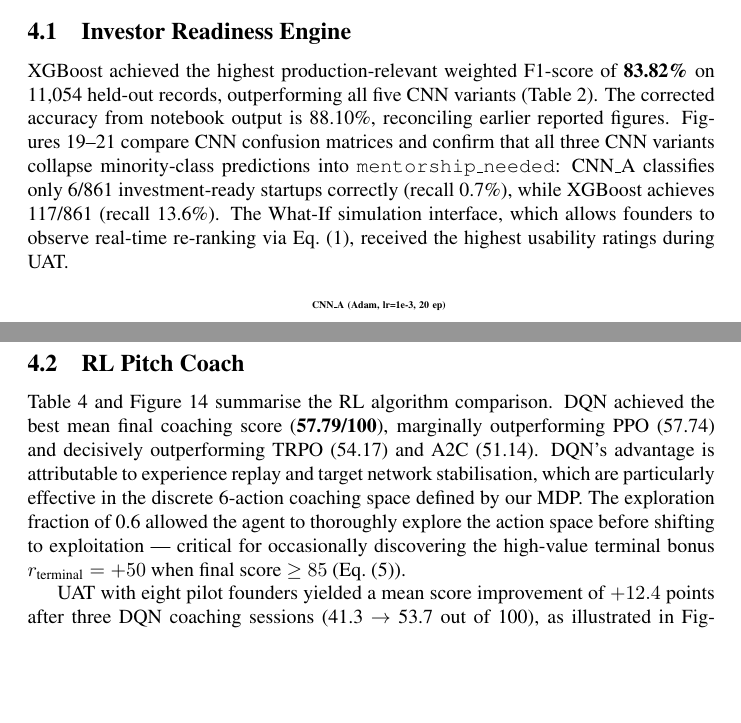
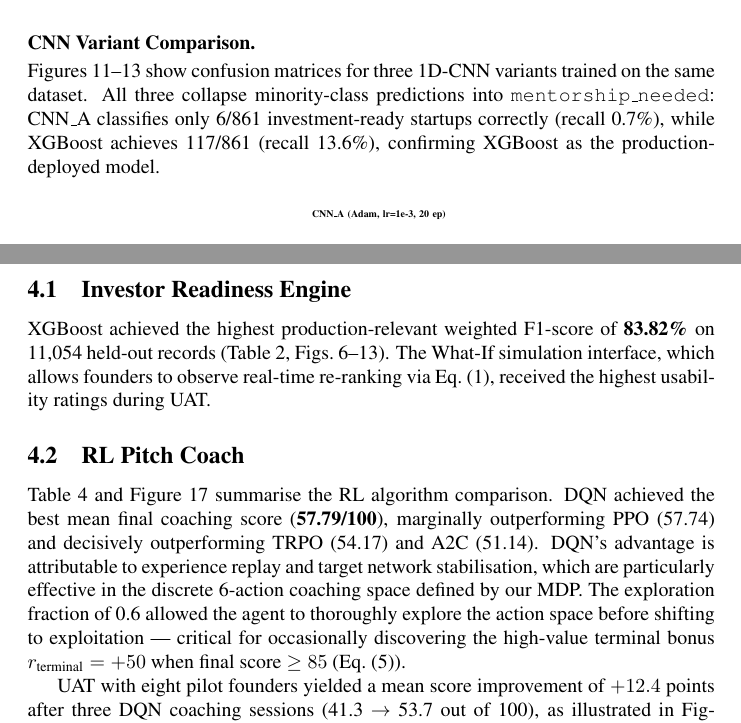
Before and after one commit to NiyonshutiDavid/uruti-platform, a LaTeX paper (Indaba_paper/uruti_indaba_paper.tex): two parts of pages 16 and 17 of 20 before the commit and two parts of pages 9 and 17 of 19 after it, joined at a grey line, cut at the place of the change, the shorter picture padded with empty space. Compiled offline with pdfLaTeX; a LaTeX package or settings file that is missing is left out.

Commit message:
paper: fix reward eq overflow (boxed->align multiline); move CNN CMs into §3.2 investor section; ensure each module fully self-contained before next

```diff
--- a/Indaba_paper/uruti_indaba_paper.tex
+++ b/Indaba_paper/uruti_indaba_paper.tex
@@ -564,3 +564,14 @@ prior established in Section~\ref{sec:eda}, even after SMOTE augmentation.
 \label{fig:cm_xgb}
 \end{figure}
 
+\paragraph{CNN Variant Comparison.}
+Figures~\ref{fig:cm_cnn_a}--\ref{fig:cm_cnn_c} show confusion matrices for
+three 1D-CNN variants trained on the same dataset.
+All three collapse minority-class predictions into \texttt{mentorship\_needed}:
+CNN\_A classifies only 6/861 investment-ready startups correctly (recall 0.7\%),
+while XGBoost achieves 117/861 (recall 13.6\%), confirming XGBoost as the
+production-deployed model.
+
+\begin{figure}[H]
+\centering
+\onesinglecm{CNN\_A (Adam, lr=1e-3, 20 ep)}{10}{566}{13}{0}{9604}{0}{0}{855}{6}
@@ -1099,19 +1131,8 @@ necessity of the hybrid architecture for production viability.
 \subsection{Investor Readiness Engine}
 
 XGBoost achieved the highest production-relevant weighted F1-score of
-\textbf{83.82\%} on 11{,}054 held-out records, outperforming all five CNN
-variants (Table~\ref{tab:investor_results}).
-The corrected accuracy from notebook output is 88.10\%, reconciling earlier
-reported figures.
-Figures~\ref{fig:cm_cnn_a}--\ref{fig:cm_cnn_c} compare CNN confusion matrices
-and confirm that all three CNN variants collapse minority-class predictions into
-\texttt{mentorship\_needed}:
-CNN\_A classifies only 6/861 investment-ready startups correctly (recall 0.7\%),
-while XGBoost achieves 117/861 (recall 13.6\%).
+\textbf{83.82\%} on 11{,}054 held-out records (Table~\ref{tab:investor_results},
+Figs.~\ref{fig:cm_lr}--\ref{fig:cm_cnn_c}).
 The What-If simulation interface, which allows founders to observe real-time
 re-ranking via Eq.~\eqref{eq:rank_score}, received the highest usability ratings
 during UAT.
-
-\begin{figure}[H]
-\centering
-\onesinglecm{CNN\_A (Adam, lr=1e-3, 20 ep)}{10}{566}{13}{0}{9604}{0}{0}{855}{6}
@@ -1138,5 +1139,3 @@ during UAT.
-\label{fig:cm_cnn_c}
-\end{figure}
 
 \subsection{RL Pitch Coach}
 
```
Also changed, not shown: Indaba_paper/uruti_indaba_paper.tex (55 more changed lines).
